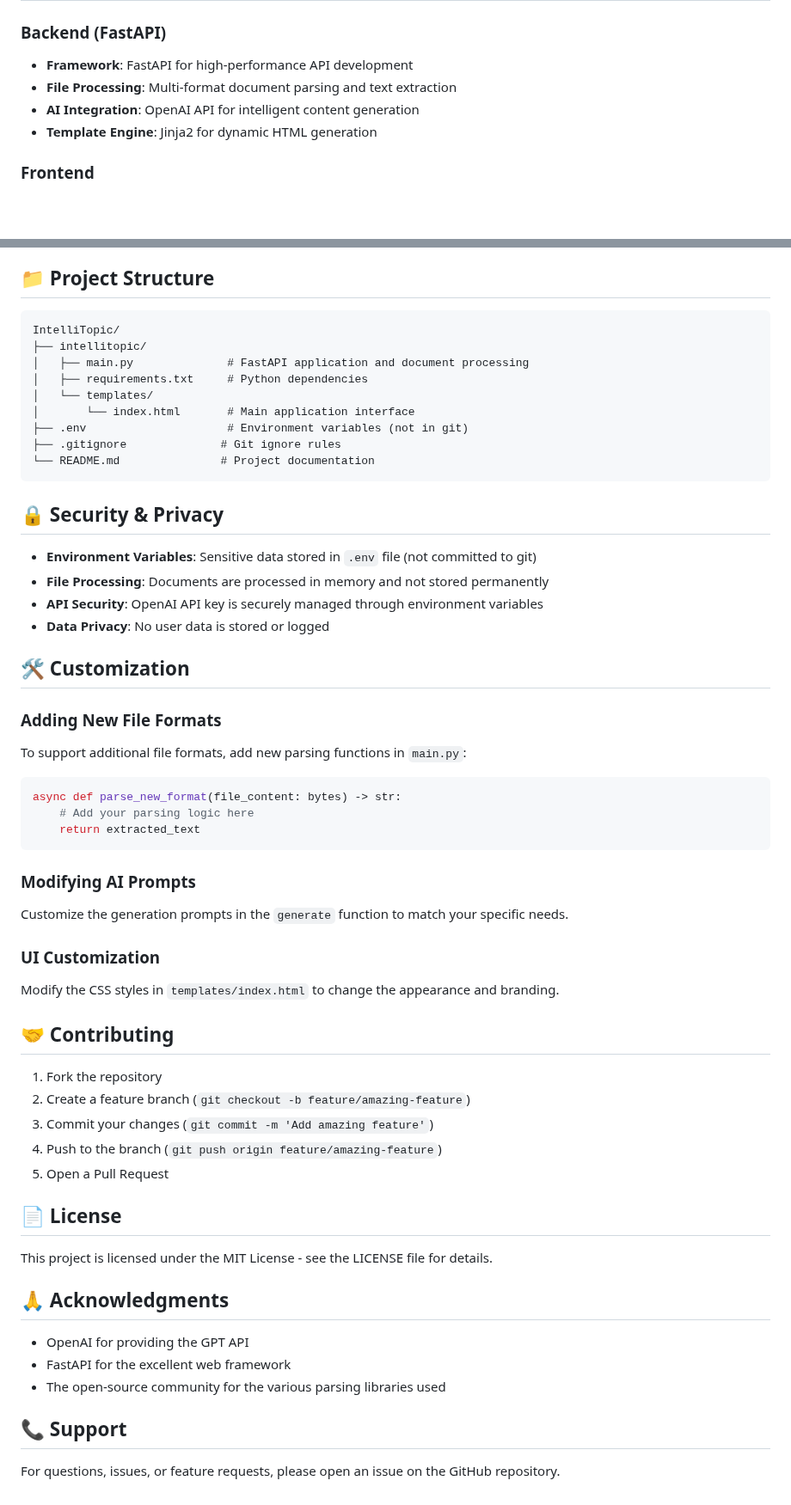
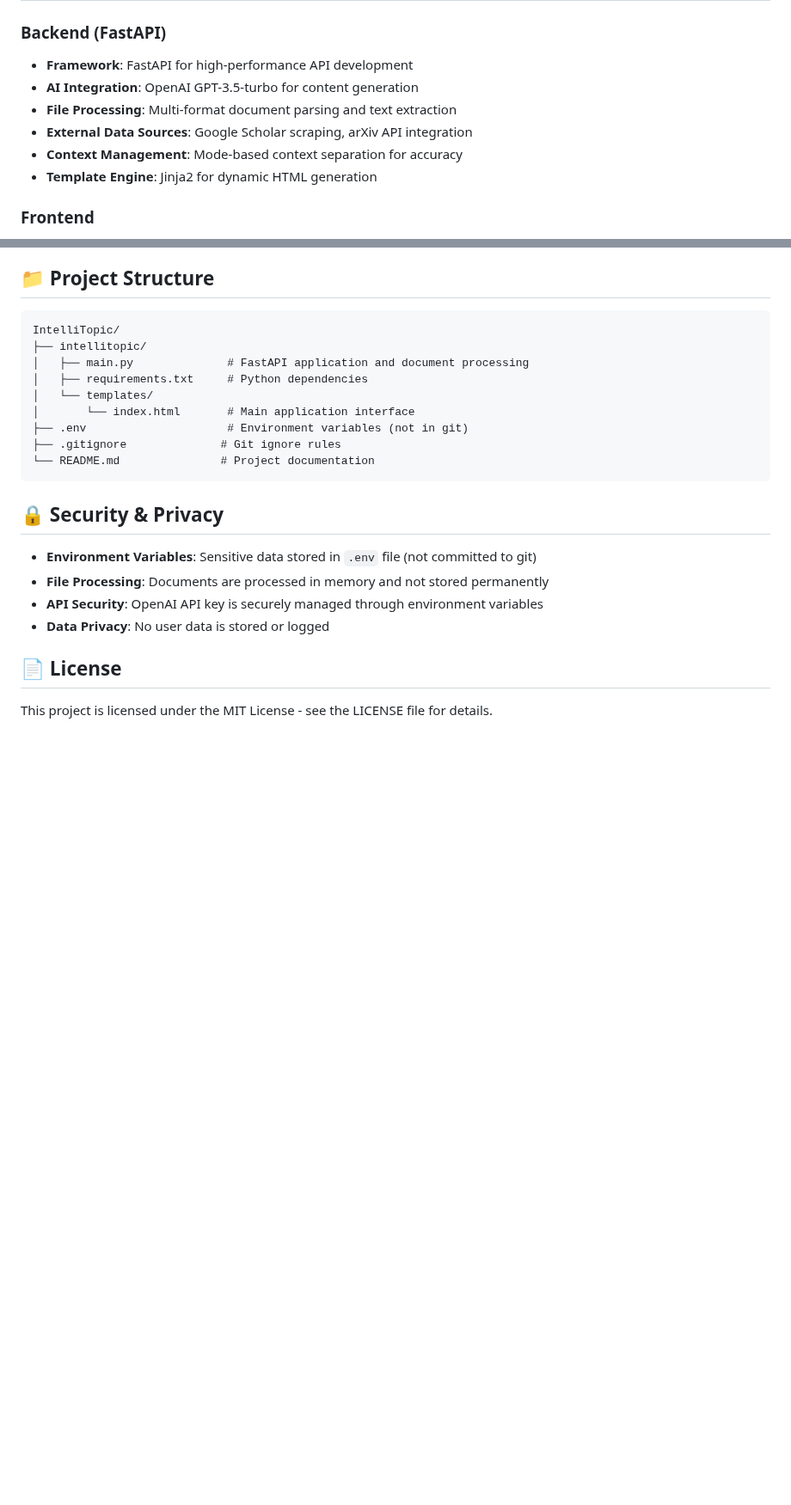
Before and after one commit to AmmarHassona/IntelliTopic, a Markdown page: README.md, 2 parts joined by grey strips. Shown at 86% size. Drawn GitHub-style; blank space fills up the shorter version.

````diff
--- a/README.md
+++ b/README.md
@@ -102,8 +112,10 @@ IntelliTopic is a sophisticated web application that generates personalized acad
 
 ### Backend (FastAPI)
 - **Framework**: FastAPI for high-performance API development
+- **AI Integration**: OpenAI GPT-3.5-turbo for content generation
 - **File Processing**: Multi-format document parsing and text extraction
-- **AI Integration**: OpenAI API for intelligent content generation
+- **External Data Sources**: Google Scholar scraping, arXiv API integration
+- **Context Management**: Mode-based context separation for accuracy
 - **Template Engine**: Jinja2 for dynamic HTML generation
 
 ### Frontend
@@ -141,41 +153,6 @@ IntelliTopic/
 - **API Security**: OpenAI API key is securely managed through environment variables
 - **Data Privacy**: No user data is stored or logged
 
-## 🛠️ Customization
-
-### Adding New File Formats
-To support additional file formats, add new parsing functions in `main.py`:
-
-```python
-async def parse_new_format(file_content: bytes) -> str:
-    # Add your parsing logic here
-    return extracted_text
-```
-
-### Modifying AI Prompts
-Customize the generation prompts in the `generate` function to match your specific needs.
-
-### UI Customization
-Modify the CSS styles in `templates/index.html` to change the appearance and branding.
-
-## 🤝 Contributing
-
-1. Fork the repository
-2. Create a feature branch (`git checkout -b feature/amazing-feature`)
-3. Commit your changes (`git commit -m 'Add amazing feature'`)
-4. Push to the branch (`git push origin feature/amazing-feature`)
-5. Open a Pull Request
-
 ## 📄 License
 
 This project is licensed under the MIT License - see the LICENSE file for details.
-
-## 🙏 Acknowledgments
-
-- OpenAI for providing the GPT API
-- FastAPI for the excellent web framework
-- The open-source community for the various parsing libraries used
-
-## 📞 Support
-
-For questions, issues, or feature requests, please open an issue on the GitHub repository.
````
Also changed, not shown: other parts of README.md (+11 -1 lines).
